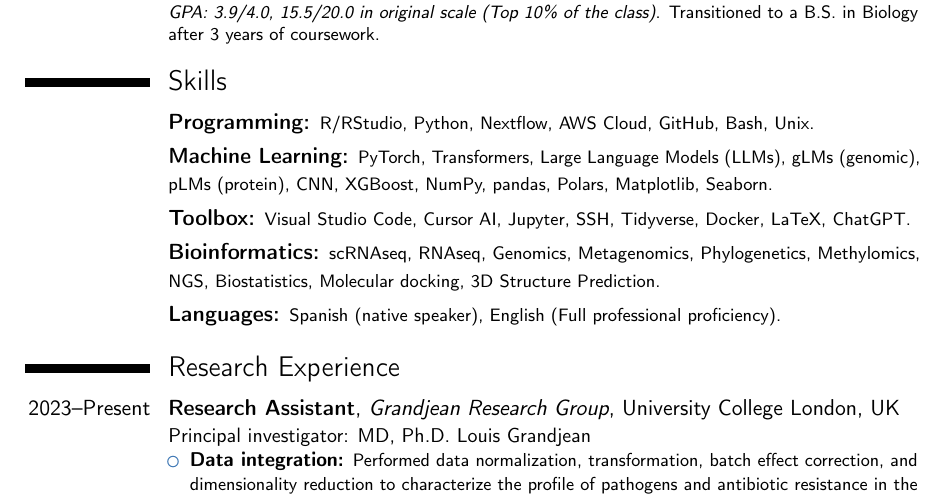
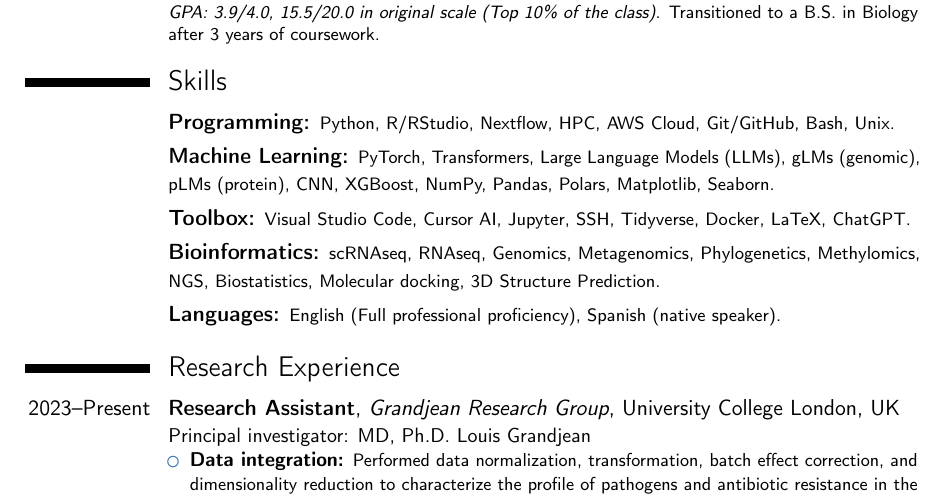
Before and after one commit to diego-taquiri/CurriculumVitae, a LaTeX CV (cv-diegotaquiri.tex): part of page 1 of 5, cut so that both start at the same text. Compiled offline with pdfLaTeX.

Commit message:
update keywords

```diff
--- a/cv-diegotaquiri.tex
+++ b/cv-diegotaquiri.tex
@@ -51,10 +51,10 @@
 \section{Skills}
 
 \cvitem{}{\textbf{Programming:}
-\footnotesize R/RStudio, Python, Nextflow, AWS Cloud, GitHub, Bash, Unix.
+\footnotesize Python, R/RStudio, Nextflow, HPC, AWS Cloud, Git/GitHub, Bash, Unix.
 }
 \cvitem{}{\textbf{Machine Learning:}
-\footnotesize PyTorch, Transformers, Large Language Models (LLMs), gLMs (genomic), pLMs (protein), CNN, XGBoost, NumPy, pandas, Polars, Matplotlib, Seaborn.
+\footnotesize PyTorch, Transformers, Large Language Models (LLMs), gLMs (genomic), pLMs (protein), CNN, XGBoost, NumPy, Pandas, Polars, Matplotlib, Seaborn.
 }
 \cvitem{}{\textbf{Toolbox:}
 \footnotesize Visual Studio Code, Cursor AI, Jupyter, SSH, Tidyverse, Docker, LaTeX, ChatGPT.
@@ -63,7 +63,7 @@
 \footnotesize scRNAseq, RNAseq, Genomics, Metagenomics, Phylogenetics, Methylomics, NGS, Biostatistics, Molecular docking, 3D Structure Prediction.
 }
 \cvitem{}{\textbf{Languages:}
-\footnotesize Spanish (native speaker), English (Full professional proficiency).
+\footnotesize English (Full professional proficiency), Spanish (native speaker).
 }
 
 \section{Research Experience}
```
Also changed, not shown: cv-diegotaquiri.pdf.
